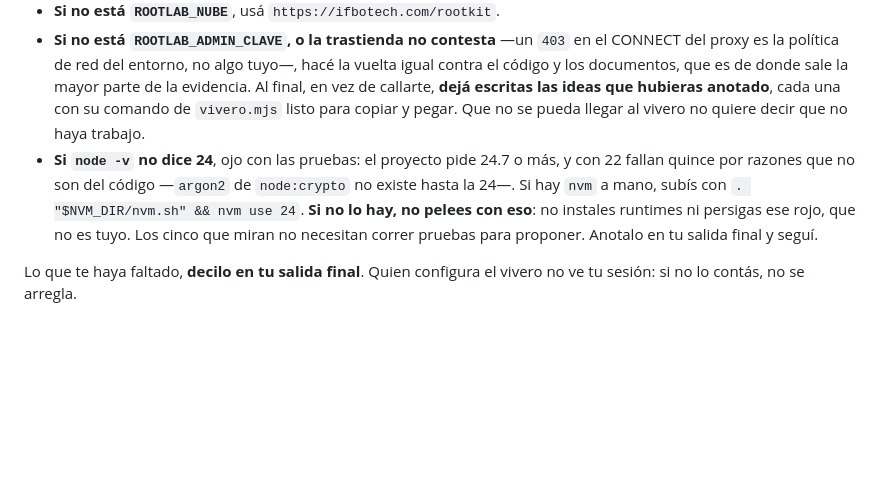
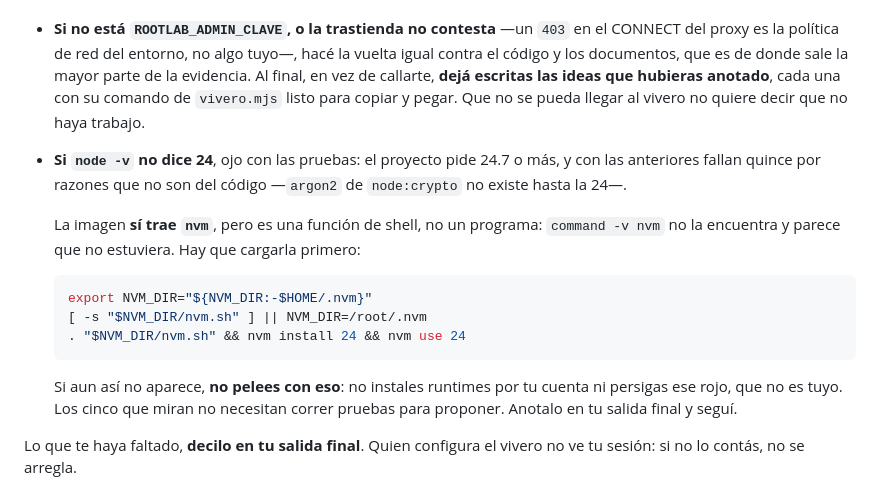
Before and after one commit to ifbotech/root-lab, a Markdown page: agentes/_comun.md, the part around the change. Rendered like a GitHub page; blank space fills up the shorter version.

Commit message:
nvm sí está en la imagen: lo que fallaba era cómo buscarlo
El agente de infraestructura reportó "no hay nvm instalado" y yo le creí. Está:
vive en /root/.nvm. Lo que pasa es que nvm es una función de shell, no un
programa, así que command -v no lo encuentra y parece ausente. Buscarlo mal fue
todo el problema.

Queda la receta que funciona: cargar nvm.sh y recién entonces usarlo. Con eso
los agentes pueden subir a Node 24 por su cuenta, que es lo que el jardinero
necesita para correr las pruebas y decidir si lo que plantó anda.

Se mantiene el "no pelees con eso" para cuando de verdad no esté: no vale que
un agente se ponga a instalar runtimes por su cuenta, y los cinco que miran no
necesitan pruebas para proponer.

Co-Authored-By: Claude Opus 5 <noreply@anthropic.com>
Claude-Session: https://claude.ai/code/session_01AE7W7a5yJExP3R9m1aMh1f

````diff
--- a/agentes/_comun.md
+++ b/agentes/_comun.md
@@ -85,12 +85,20 @@ que sigue es motivo para cortar la vuelta:
   listo para copiar y pegar. Que no se pueda llegar al vivero no quiere decir
   que no haya trabajo.
 - **Si `node -v` no dice 24**, ojo con las pruebas: el proyecto pide 24.7 o
-  más, y con 22 fallan quince por razones que no son del código —`argon2` de
-  `node:crypto` no existe hasta la 24—. Si hay `nvm` a mano, subís con
-  `. "$NVM_DIR/nvm.sh" && nvm use 24`. **Si no lo hay, no pelees con eso**: no
-  instales runtimes ni persigas ese rojo, que no es tuyo. Los cinco que miran
-  no necesitan correr pruebas para proponer. Anotalo en tu salida final y
-  seguí.
+  más, y con las anteriores fallan quince por razones que no son del código
+  —`argon2` de `node:crypto` no existe hasta la 24—.
+
+  La imagen **sí trae `nvm`**, pero es una función de shell, no un programa:
+  `command -v nvm` no la encuentra y parece que no estuviera. Hay que cargarla
+  primero:
+  ```bash
+  export NVM_DIR="${NVM_DIR:-$HOME/.nvm}"
+  [ -s "$NVM_DIR/nvm.sh" ] || NVM_DIR=/root/.nvm
+  . "$NVM_DIR/nvm.sh" && nvm install 24 && nvm use 24
+  ```
+  Si aun así no aparece, **no pelees con eso**: no instales runtimes por tu
+  cuenta ni persigas ese rojo, que no es tuyo. Los cinco que miran no
+  necesitan correr pruebas para proponer. Anotalo en tu salida final y seguí.
 
 Lo que te haya faltado, **decilo en tu salida final**. Quien configura el
 vivero no ve tu sesión: si no lo contás, no se arregla.
````
Also changed, not shown: agentes/jardinero.md (+6 -3 lines).
